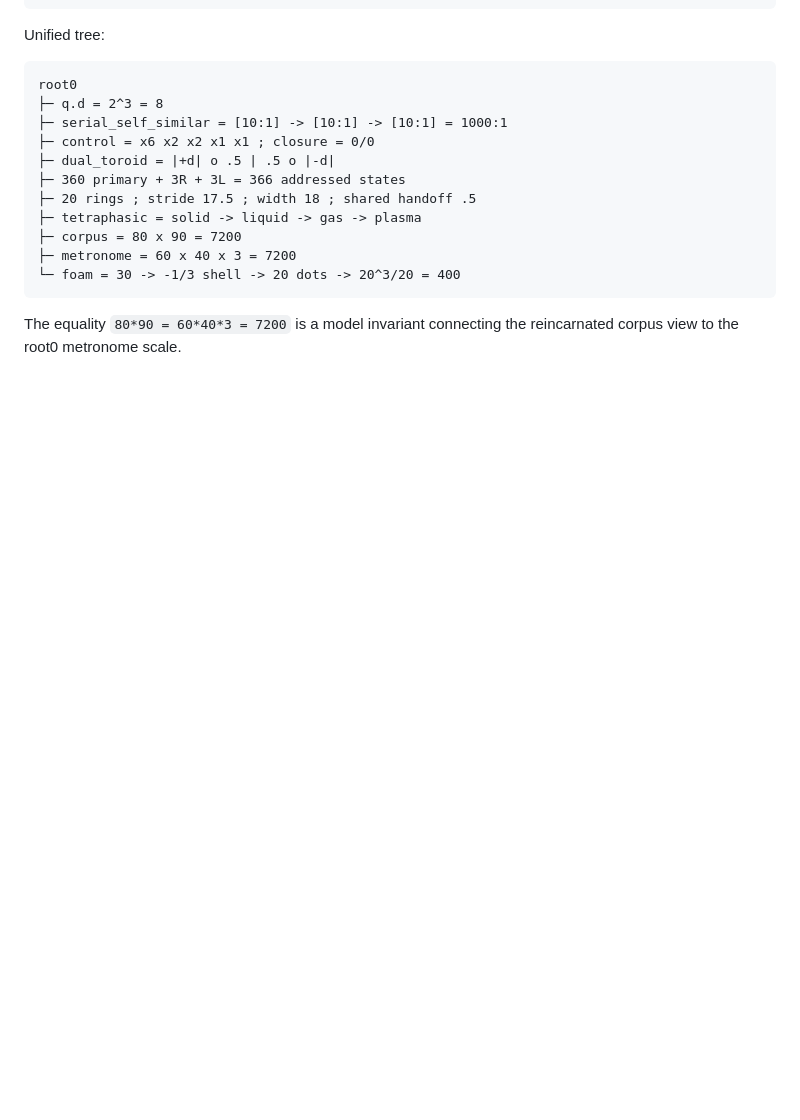
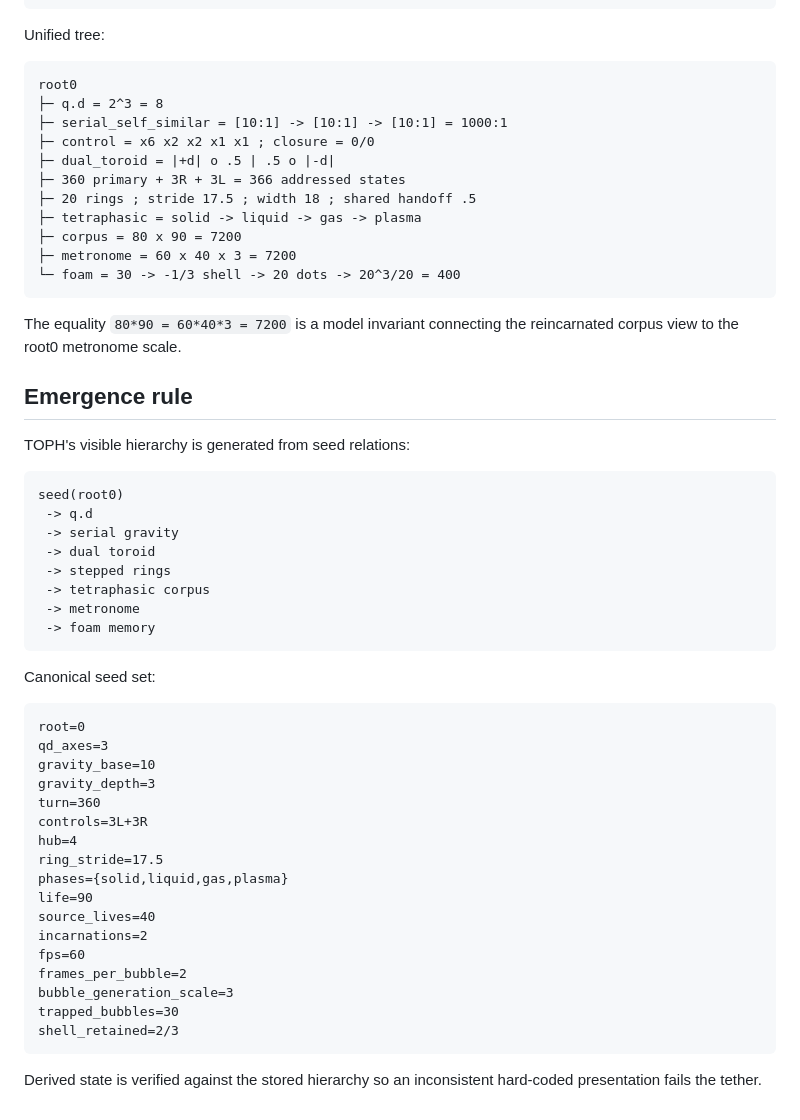
Before and after one commit to DavidWise01/qd-prim-life-ledger, a Markdown page: docs/NOTATION.md, the part around the change. Drawn GitHub-style; blank space fills up the shorter version.

Commit message:
Add canonical TOPH emergence rule

````diff
--- a/docs/NOTATION.md
+++ b/docs/NOTATION.md
@@ -409,3 +409,43 @@ root0
 ```
 
 The equality `80*90 = 60*40*3 = 7200` is a model invariant connecting the reincarnated corpus view to the root0 metronome scale.
+
+
+## Emergence rule
+
+TOPH's visible hierarchy is generated from seed relations:
+
+```text
+seed(root0)
+ -> q.d
+ -> serial gravity
+ -> dual toroid
+ -> stepped rings
+ -> tetraphasic corpus
+ -> metronome
+ -> foam memory
+```
+
+Canonical seed set:
+
+```text
+root=0
+qd_axes=3
+gravity_base=10
+gravity_depth=3
+turn=360
+controls=3L+3R
+hub=4
+ring_stride=17.5
+phases={solid,liquid,gas,plasma}
+life=90
+source_lives=40
+incarnations=2
+fps=60
+frames_per_bubble=2
+bubble_generation_scale=3
+trapped_bubbles=30
+shell_retained=2/3
+```
+
+Derived state is verified against the stored hierarchy so an inconsistent hard-coded presentation fails the tether.
````
